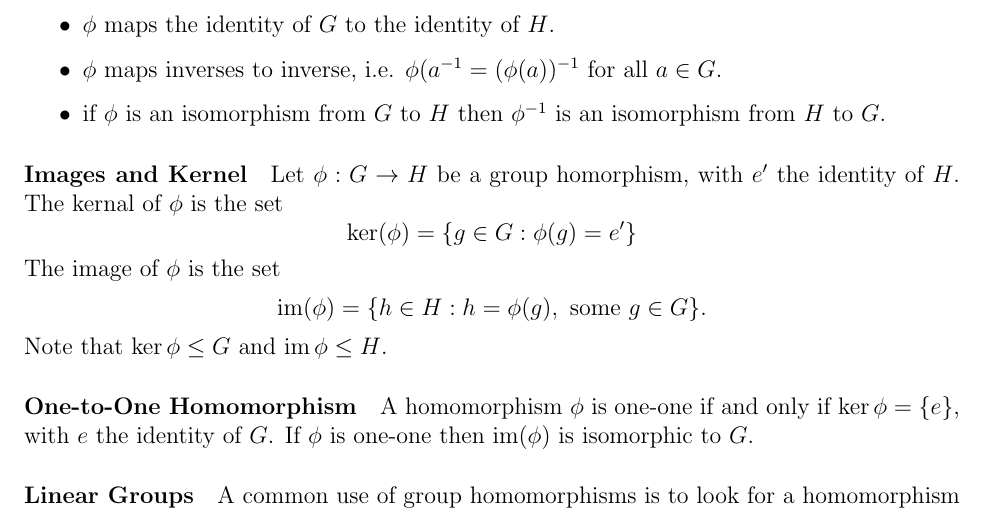
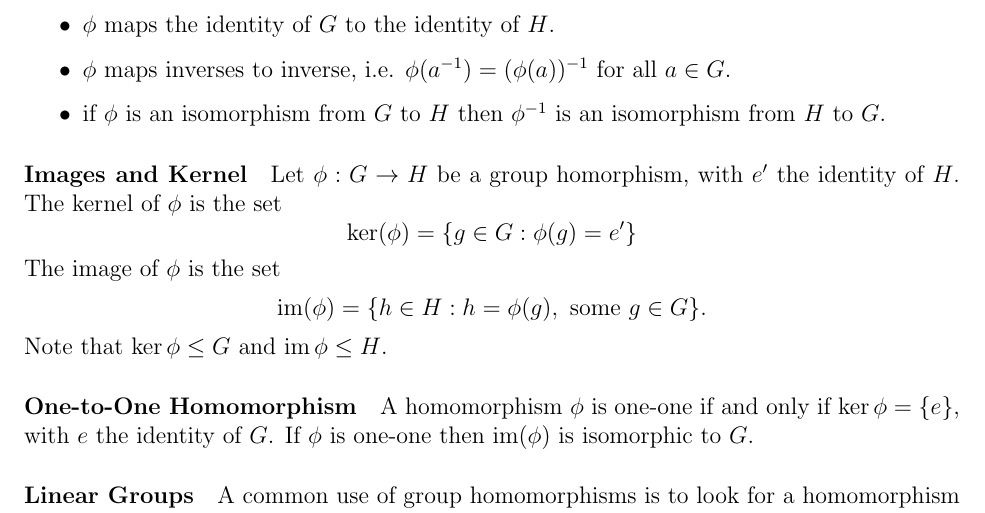
Before and after one commit to jeremyle56/course-notes, a LaTeX document (math2601/math2601.tex, which reads math2601/groups_and_fields.tex): part of page 6 of 36, cut so that both start at the same text. Compiled offline with pdfLaTeX.

Commit message:
Fixed typo in MATH2601 Notes

```diff
--- a/math2601/groups_and_fields.tex
+++ b/math2601/groups_and_fields.tex
@@ -130,13 +130,13 @@ A bijective homomorphism \(\phi: G \to H\) is called an isomorphism: the groups
 Let \((G, *)\) and \((H, \circ)\) be two groups and \(\phi\) a homomorphism between them. Then
 \begin{itemize}
     \item \(\phi\) maps the identity of \(G\) to the identity of \(H\).
-    \item \(\phi\) maps inverses to inverse, i.e. \(\phi(a^{-1} = (\phi(a))^{-1}\) for all \(a \in G\).
+    \item \(\phi\) maps inverses to inverse, i.e. \(\phi(a^{-1}) = (\phi(a))^{-1}\) for all \(a \in G\).
     \item if \(\phi\) is an isomorphism from \(G\) to \(H\) then \(\phi^{-1}\) is an isomorphism from \(H\) to \(G\).
 \end{itemize}
 
 \paragraph{Images and Kernel}
 Let \(\phi: G \to H\) be a group homorphism, with \(e'\) the identity of \(H\).
-The kernal of \(\phi\) is the set
+The kernel of \(\phi\) is the set
 \[\ker(\phi) = \{g \in G: \phi(g) = e'\}\]
 The image of \(\phi\) is the set
 \[\operatorname{im}(\phi) = \{h \in H: h = \phi(g), \text{ some } g \in G\}.\]
```
Also changed, not shown: math2601/math2601.pdf, math2601/math2601.tex (indentation only).
